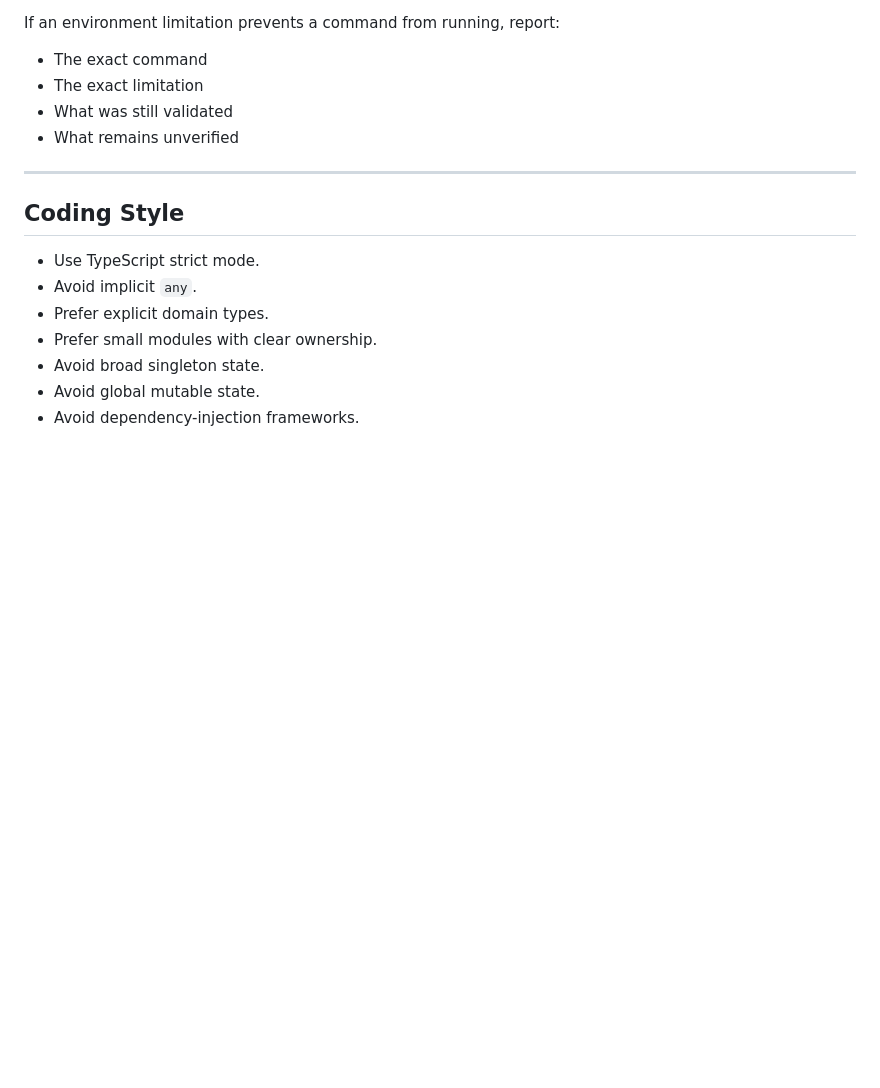
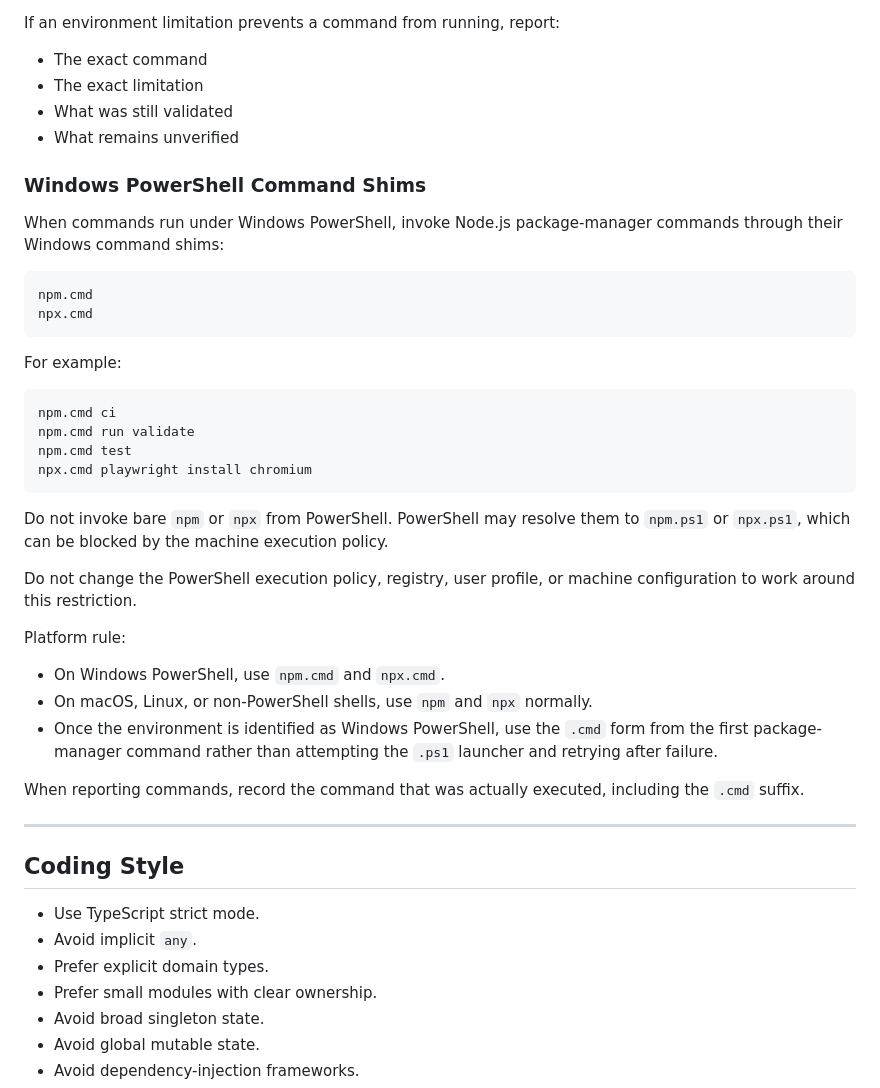
Before and after one commit to tiberiusbrown/idle_city, a Markdown page: AGENTS.md, the part around the change. Rendered like a GitHub page; blank space fills up the shorter version.

````diff
--- a/AGENTS.md
+++ b/AGENTS.md
@@ -360,6 +360,36 @@ If an environment limitation prevents a command from running, report:
 - What was still validated
 - What remains unverified
 
+### Windows PowerShell Command Shims
+
+When commands run under Windows PowerShell, invoke Node.js package-manager commands through their Windows command shims:
+
+```text
+npm.cmd
+npx.cmd
+```
+
+For example:
+
+```powershell
+npm.cmd ci
+npm.cmd run validate
+npm.cmd test
+npx.cmd playwright install chromium
+```
+
+Do not invoke bare `npm` or `npx` from PowerShell. PowerShell may resolve them to `npm.ps1` or `npx.ps1`, which can be blocked by the machine execution policy.
+
+Do not change the PowerShell execution policy, registry, user profile, or machine configuration to work around this restriction.
+
+Platform rule:
+
+* On Windows PowerShell, use `npm.cmd` and `npx.cmd`.
+* On macOS, Linux, or non-PowerShell shells, use `npm` and `npx` normally.
+* Once the environment is identified as Windows PowerShell, use the `.cmd` form from the first package-manager command rather than attempting the `.ps1` launcher and retrying after failure.
+
+When reporting commands, record the command that was actually executed, including the `.cmd` suffix.
+
 ---
 
 ## Coding Style
````
